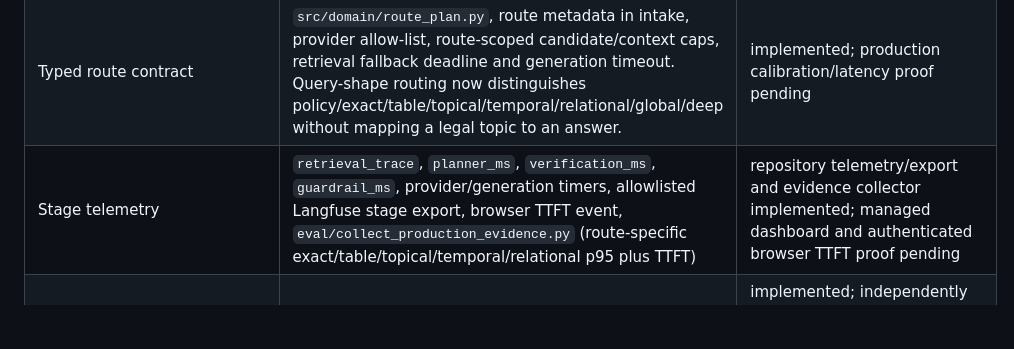
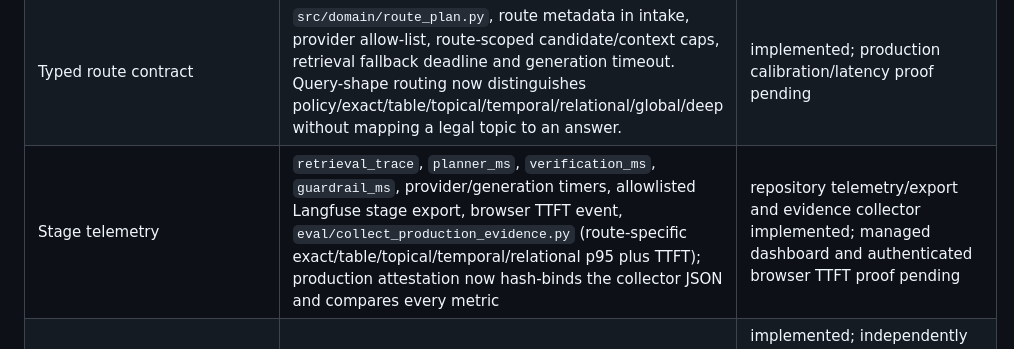
Before and after one commit to HOANGQUANGMINH371195/TEAM_GENIUS, a Markdown page: PLAN.md, the part around the change. Drawn GitHub-style; blank space fills up the shorter version.

Commit message:
docs(plan): record hash-bound latency attestation

```diff
--- a/PLAN.md
+++ b/PLAN.md
@@ -368,7 +368,7 @@ and rollback evidence are collected only after that gate passes.
 |---|---|---|
 | Local/managed readiness | Docker Desktop `local-full` profile started from `/home/minh/projects/team-Vin-genius/.env`; local Postgres, Qdrant, Neo4j, Redis, API and web containers healthy. Additive migrations `20260824_document_lexical_index` and `20260827_typed_legal_facts` applied; API/web/migrate images rebuilt from current source; `make build` and `make check ENV_FILE=.../.env` passed; 20-request local `/ready` smoke p95 124.5ms, all 200. A fresh read-only Render probe on 2026-08-27 returned `/health` 200 and `/ready` with database, Qdrant, Neo4j, LLM and embedding all true; current Vercel domain is serving an older cached remote commit and is not treated as current-source evidence. | repository and managed readiness smoke passed; authenticated managed latency/outage/rollback attestation still external |
 | Typed route contract | `src/domain/route_plan.py`, route metadata in intake, provider allow-list, route-scoped candidate/context caps, retrieval fallback deadline and generation timeout. Query-shape routing now distinguishes policy/exact/table/topical/temporal/relational/global/deep without mapping a legal topic to an answer. | implemented; production calibration/latency proof pending |
-| Stage telemetry | `retrieval_trace`, `planner_ms`, `verification_ms`, `guardrail_ms`, provider/generation timers, allowlisted Langfuse stage export, browser TTFT event, `eval/collect_production_evidence.py` (route-specific exact/table/topical/temporal/relational p95 plus TTFT) | repository telemetry/export and evidence collector implemented; managed dashboard and authenticated browser TTFT proof pending |
+| Stage telemetry | `retrieval_trace`, `planner_ms`, `verification_ms`, `guardrail_ms`, provider/generation timers, allowlisted Langfuse stage export, browser TTFT event, `eval/collect_production_evidence.py` (route-specific exact/table/topical/temporal/relational p95 plus TTFT); production attestation now hash-binds the collector JSON and compares every metric | repository telemetry/export and evidence collector implemented; managed dashboard and authenticated browser TTFT proof pending |
 | Evidence-gap planning | `src/services/planner.py`, bounded fan-out/depth follow-up retrieval on relational/temporal/deep routes, deterministic direct-vs-planned ablation harness | implemented; independently reviewed completeness/latency evidence is a post-implementation benchmark gate |
 | Claim uncertainty contract | `LegalClaim.uncertainty` with faithfulness/factuality/completeness fields, `eval/calibration.py` metrics, independent-panel validator requiring complete labels from at least two reviewers, monotone calibrator artifact CLI, and Auditor ablation harness | implemented; reviewed calibration labels and approval are a post-implementation evidence gate |
 | Exact/lexical/dense/PageIndex retrieval | `src/services/chat.py`, `src/db/repositories.py`, current-authority and query-scope filters, release-scoped cache policy. Lexical passage recall now scopes to query-derived document candidates, uses indexed `search_vector`, and bounds full-text candidates before ranking. Local smoke: 0.55–0.80s passage search; document recall 1.3–2.8s across tested BHYT queries. | implemented with generic scope/currentness filtering and synthesis-only high-risk answers; production latency/quality gate not proven |
```
